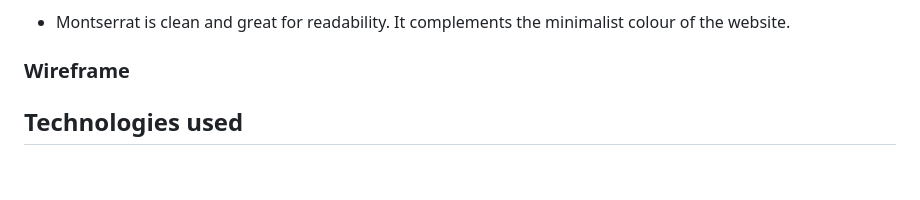
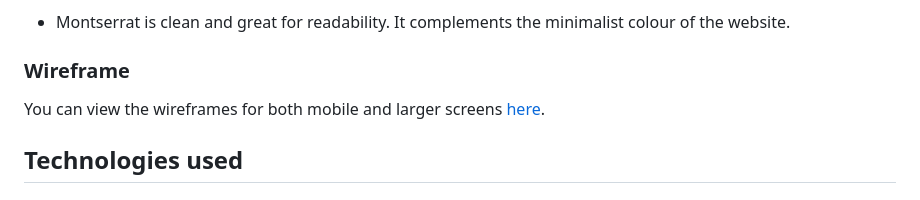
Before and after one commit to mariebernf/Smoothie_Share_Recipes, a Markdown page: README.md, the part around the change. GitHub-like rendering; blank space fills up the shorter version.

Commit message:
Update Wireframes section in Readme

```diff
--- a/README.md
+++ b/README.md
@@ -60,6 +60,8 @@ The design of the Smoothie Share app focuses on clarity and accessibility with a
 * Montserrat is clean and great for readability. It complements the minimalist colour of the website.
 
 ### Wireframe
+
+You can view the wireframes for both mobile and larger screens [here](wireframes.md).
 
 ## Technologies used
 
```
